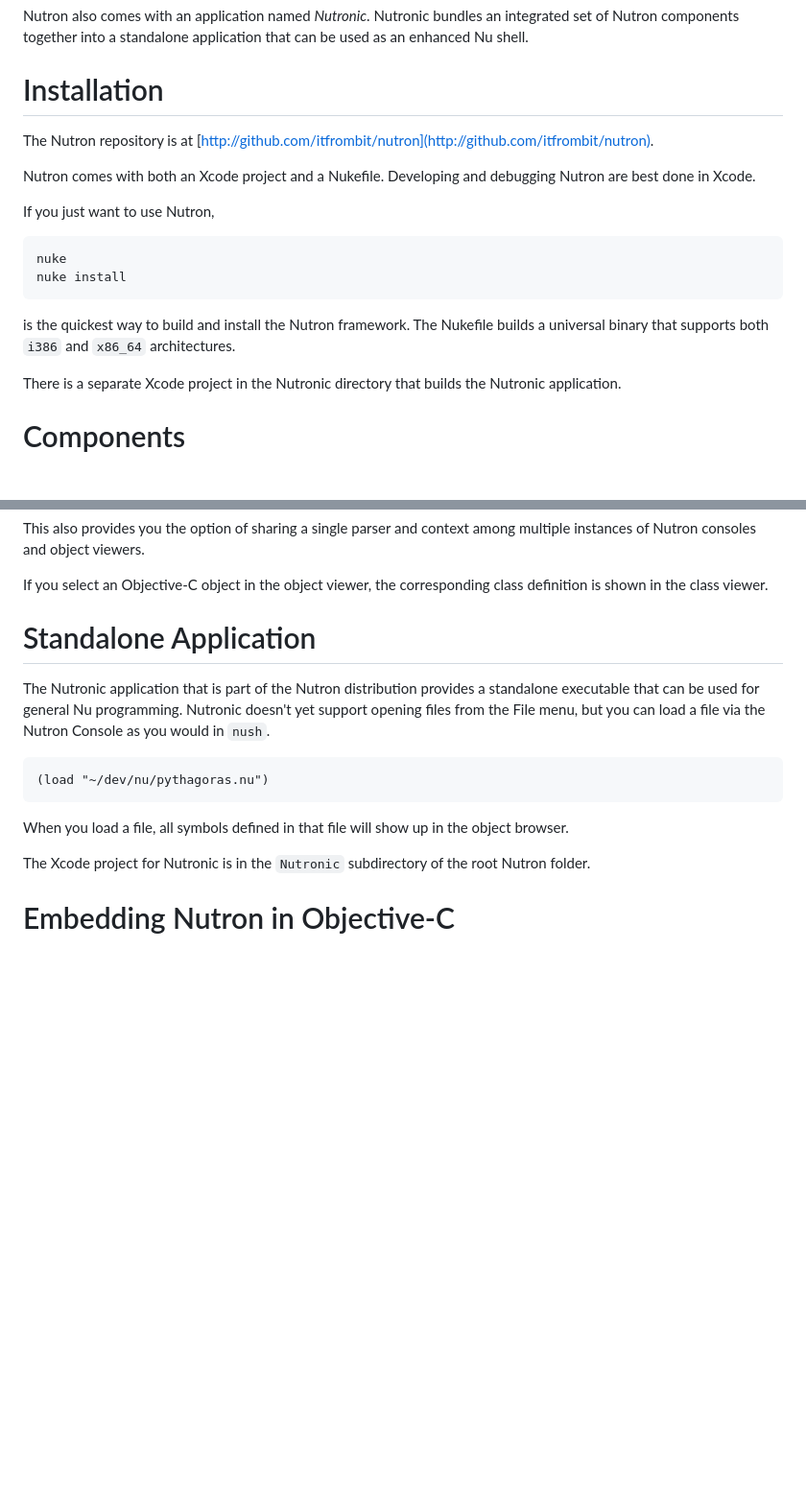
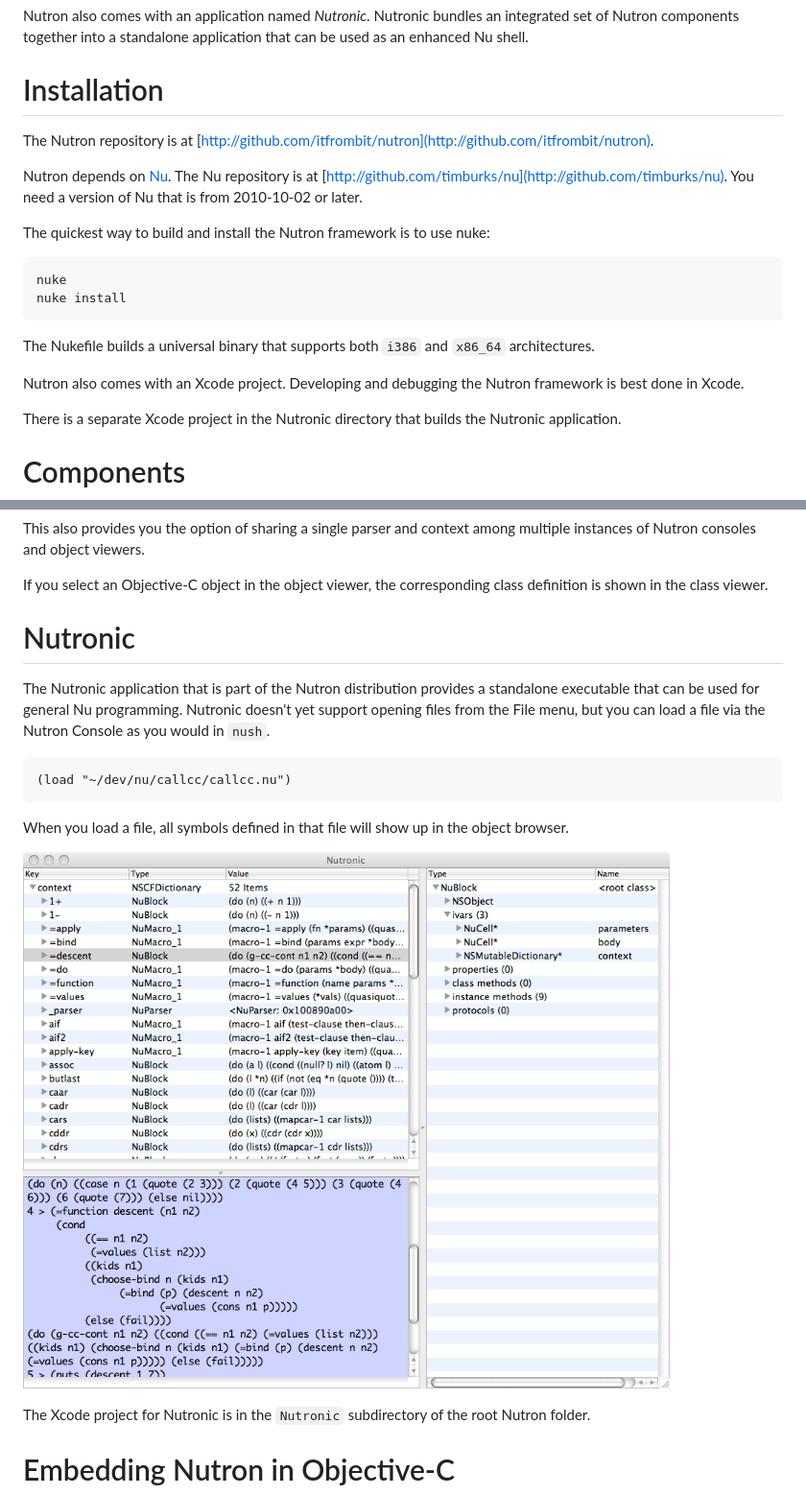
Before and after one commit to itfrombit/nutron, a Markdown page: index.md, 2 parts joined by grey strips. Shown: that part at 96% size. GitHub-like rendering; pictures changed too: img/nutronic.png (added); blank space fills up the shorter version.

Commit message:
Added Nutronic description

```diff
--- a/index.md
+++ b/index.md
@@ -13,16 +13,19 @@ Nutron also comes with an application named *Nutronic*. Nutronic bundles an inte
 
 Installation
 ============
+
 The Nutron repository is at [http://github.com/itfrombit/nutron](http://github.com/itfrombit/nutron).
 
-Nutron comes with both an Xcode project and a Nukefile.  Developing and debugging Nutron are best done in Xcode.
+Nutron depends on [Nu](http://programming.nu).  The Nu repository is at [http://github.com/timburks/nu](http://github.com/timburks/nu).  You need a version of Nu that is from 2010-10-02 or later.
 
-If you just want to use Nutron,
+The quickest way to build and install the Nutron framework is to use nuke:
 
 	nuke
 	nuke install
 
-is the quickest way to build and install the Nutron framework.  The Nukefile builds a universal binary that supports both `i386` and `x86_64` architectures.
+The Nukefile builds a universal binary that supports both `i386` and `x86_64` architectures.
+
+Nutron also comes with an Xcode project.  Developing and debugging the Nutron framework is best done in Xcode.
 
 There is a separate Xcode project in the Nutronic directory that builds the Nutronic application.
 
@@ -152,15 +155,16 @@ This also provides you the option of sharing a single parser and context among m
 If you select an Objective-C object in the object viewer, the corresponding class definition is shown in the class viewer.
 
 
-Standalone Application
-======================
+Nutronic
+========
 
 The Nutronic application that is part of the Nutron distribution provides a standalone executable that can be used for general Nu programming.  Nutronic doesn't yet support opening files from the File menu, but you can load a file via the Nutron Console as you would in `nush`.
 
-	(load "~/dev/nu/pythagoras.nu")
+	(load "~/dev/nu/callcc/callcc.nu")
 
 When you load a file, all symbols defined in that file will show up in the object browser.
 
+![Nutronic](./img/nutronic.png "Nutronic")
 
 The Xcode project for Nutronic is in the `Nutronic` subdirectory of the root Nutron folder.
 
```
